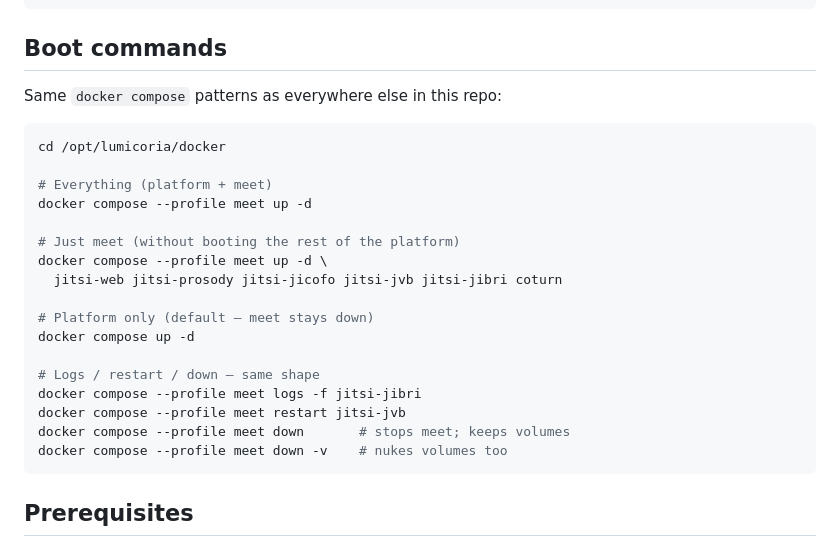
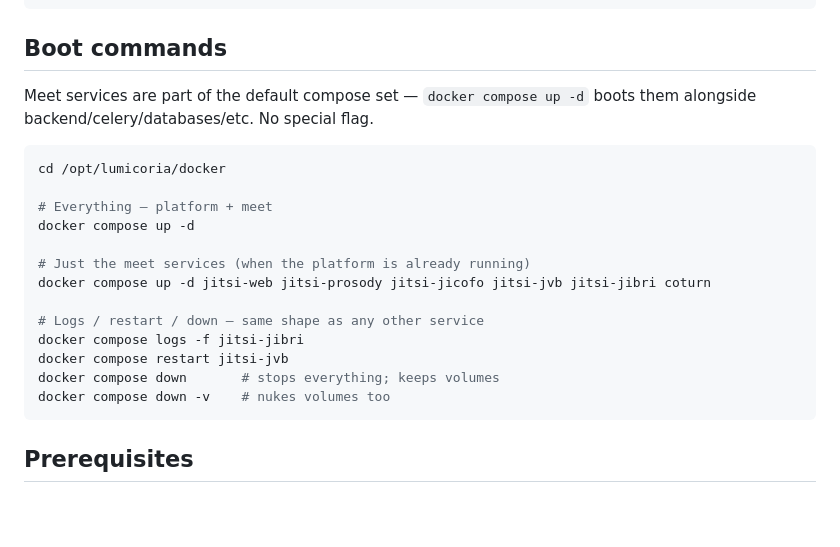
Before and after one commit to Lumicoria-AI/backend, a Markdown page: docker/jitsi/README.md, the part around the change. Rendered like a GitHub page; blank space fills up the shorter version.

Commit message:
meet: README — Meet boots by default, no --profile flag needed

````diff
--- a/docker/jitsi/README.md
+++ b/docker/jitsi/README.md
@@ -44,26 +44,23 @@ cd /opt/lumicoria/docker && ln -sf ../.env .env
 
 ## Boot commands
 
-Same `docker compose` patterns as everywhere else in this repo:
+Meet services are part of the default compose set — `docker compose up -d`
+boots them alongside backend/celery/databases/etc. No special flag.
 
 ```bash
 cd /opt/lumicoria/docker
 
-# Everything (platform + meet)
-docker compose --profile meet up -d
-
-# Just meet (without booting the rest of the platform)
-docker compose --profile meet up -d \
-  jitsi-web jitsi-prosody jitsi-jicofo jitsi-jvb jitsi-jibri coturn
-
-# Platform only (default — meet stays down)
+# Everything — platform + meet
 docker compose up -d
 
-# Logs / restart / down — same shape
-docker compose --profile meet logs -f jitsi-jibri
-docker compose --profile meet restart jitsi-jvb
-docker compose --profile meet down       # stops meet; keeps volumes
-docker compose --profile meet down -v    # nukes volumes too
+# Just the meet services (when the platform is already running)
+docker compose up -d jitsi-web jitsi-prosody jitsi-jicofo jitsi-jvb jitsi-jibri coturn
+
+# Logs / restart / down — same shape as any other service
+docker compose logs -f jitsi-jibri
+docker compose restart jitsi-jvb
+docker compose down       # stops everything; keeps volumes
+docker compose down -v    # nukes volumes too
 ```
 
 ## Prerequisites
````
